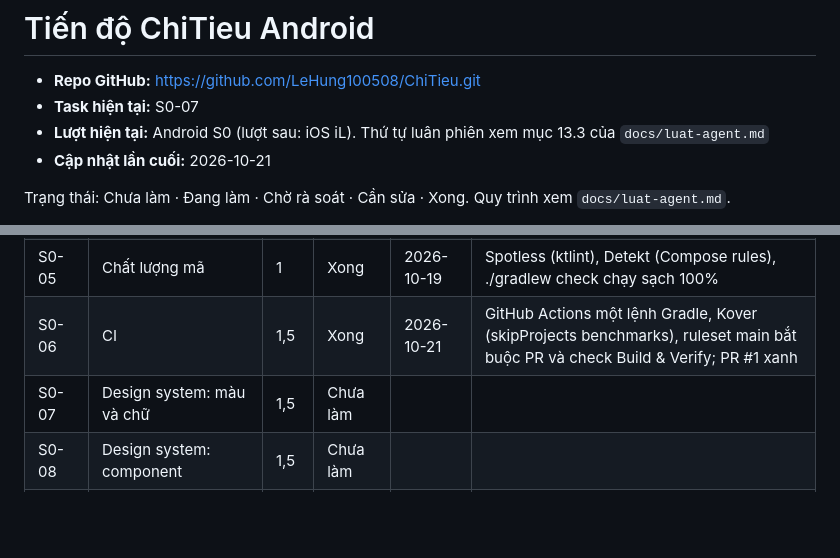
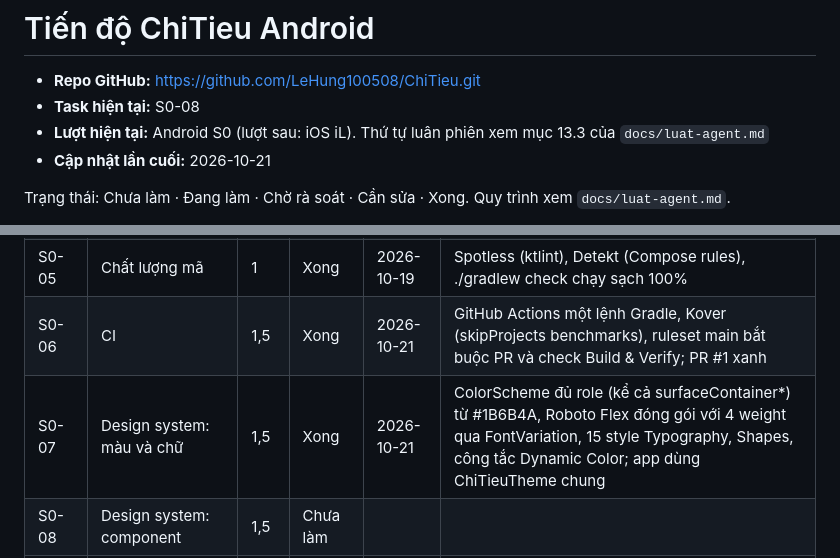
Before and after one commit to LeHung100508/ChiTieu-docs, a Markdown page: tien-do.md, 2 parts joined by grey strips. GitHub-like rendering; blank space fills up the shorter version.

Commit message:
[S0-07] cap nhat tai lieu ly thuyet va tien do S0-07

```diff
--- a/tien-do.md
+++ b/tien-do.md
@@ -1,7 +1,7 @@
 # Tiến độ ChiTieu Android
 
 - **Repo GitHub:** https://github.com/LeHung100508/ChiTieu.git
-- **Task hiện tại:** S0-07
+- **Task hiện tại:** S0-08
 - **Lượt hiện tại:** Android S0 (lượt sau: iOS iL). Thứ tự luân phiên xem mục 13.3 của `docs/luat-agent.md`
 - **Cập nhật lần cuối:** 2026-10-21
 
@@ -19,7 +19,7 @@ Trạng thái: Chưa làm · Đang làm · Chờ rà soát · Cần sửa · Xon
 | S0-04 | Khung module | 1,5 | Xong | 2026-10-15 | Đủ 15 module (8 core, 6 feature, benchmarks), compileSdk 37, assembleDebug thành công |
 | S0-05 | Chất lượng mã | 1 | Xong | 2026-10-19 | Spotless (ktlint), Detekt (Compose rules), ./gradlew check chạy sạch 100% |
 | S0-06 | CI | 1,5 | Xong | 2026-10-21 | GitHub Actions một lệnh Gradle, Kover (skipProjects benchmarks), ruleset main bắt buộc PR và check Build & Verify; PR #1 xanh |
-| S0-07 | Design system: màu và chữ | 1,5 | Chưa làm | | |
+| S0-07 | Design system: màu và chữ | 1,5 | Xong | 2026-10-21 | ColorScheme đủ role (kể cả surfaceContainer*) từ #1B6B4A, Roboto Flex đóng gói với 4 weight qua FontVariation, 15 style Typography, Shapes, công tắc Dynamic Color; app dùng ChiTieuTheme chung |
 | S0-08 | Design system: component | 1,5 | Chưa làm | | |
 | S0-09 | Bộ câu mẫu | 2 | Chưa làm | | |
 | S0-10 | Parser: chuẩn hóa và tách từ | 1,5 | Chưa làm | | |
```
Also changed, not shown: hoc/S0-07-design-system-mau-chu.md (added, +59 -0 lines).
